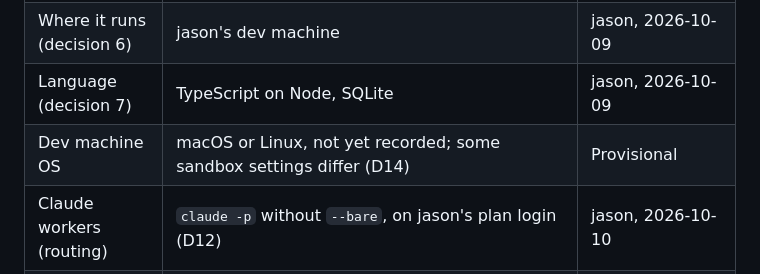
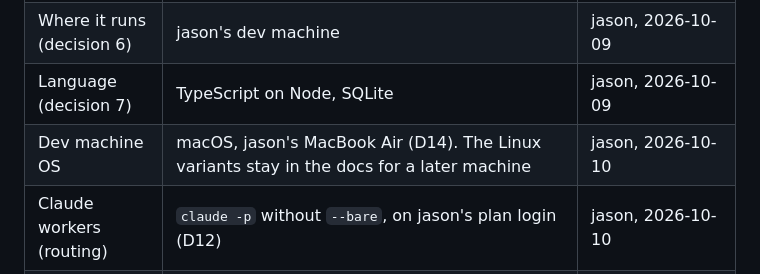
Before and after one commit to Orca-Solutions/llm-bridge, a Markdown page: docs/phase1-build-plan.md, the part around the change. Drawn GitHub-style.

```diff
--- a/docs/phase1-build-plan.md
+++ b/docs/phase1-build-plan.md
@@ -13,7 +13,7 @@ Each task below has a **Done when** list. A task is done only when every item on
 | Autonomy limits (decision 5) | 8 hops, 20 turns, a daily spend cap jason sets, edits only inside each side's clone | jason, 2026-10-09 |
 | Where it runs (decision 6) | jason's dev machine | jason, 2026-10-09 |
 | Language (decision 7) | TypeScript on Node, SQLite | jason, 2026-10-09 |
-| Dev machine OS | macOS or Linux, not yet recorded; some sandbox settings differ (D14) | Provisional |
+| Dev machine OS | macOS, jason's MacBook Air (D14). The Linux variants stay in the docs for a later machine | jason, 2026-10-10 |
 | Claude workers (routing) | `claude -p` without `--bare`, on jason's plan login (D12) | jason, 2026-10-10 |
 | Spend cap metric | Estimated USD from token counts at list price, per side per day (D13) | Pre-build review |
 | Projects (decision 8) | One liaison per side, each routing on its own side from a registered project list. Routing switches on right after the Phase 1 gate, behind its own gate, with the security re-check's six additions | jason, 2026-10-09 |
```
Also changed, not shown: docs/decision-log.md (+1 -1 lines), docs/protocol-spec.md (+0 -1 lines).
